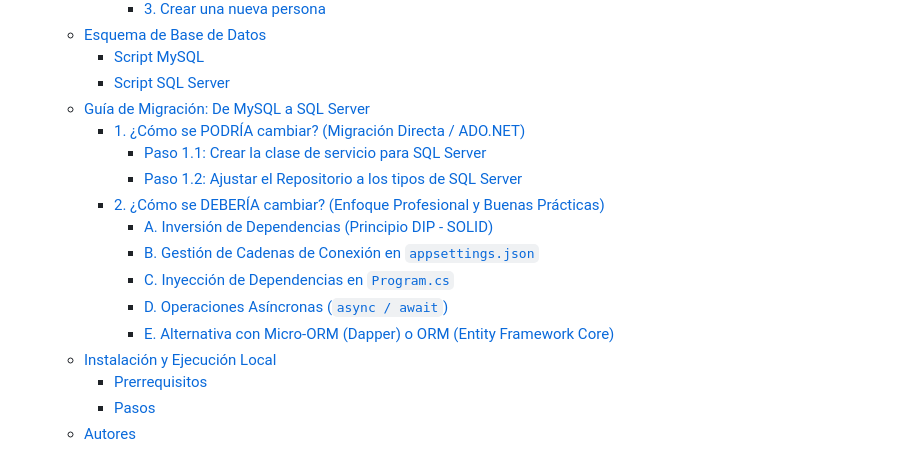
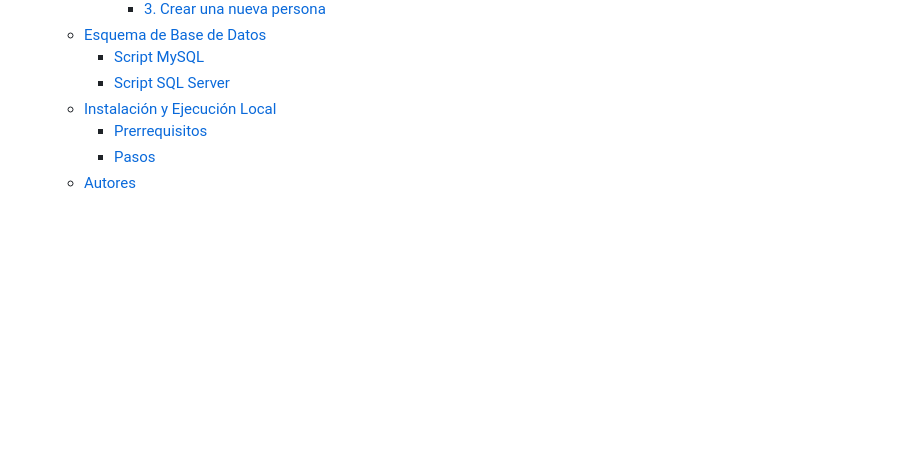
Before and after one commit to Bhusvnash/ApiPersona, a Markdown page: README.MD, the part around one of its changes. Rendered like a GitHub page; blank space fills up the shorter version.

```diff
--- a/README.MD
+++ b/README.MD
@@ -25,16 +25,6 @@ API RESTful desarrollada en **.NET 10** con **ASP.NET Core** para la gestión y
   - [Esquema de Base de Datos](#esquema-de-base-de-datos)
     - [Script MySQL](#script-mysql)
     - [Script SQL Server](#script-sql-server)
-  - [Guía de Migración: De MySQL a SQL Server](#guía-de-migración-de-mysql-a-sql-server)
-    - [1. ¿Cómo se PODRÍA cambiar? (Migración Directa / ADO.NET)](#1-cómo-se-podría-cambiar-migración-directa--adonet)
-      - [Paso 1.1: Crear la clase de servicio para SQL Server](#paso-11-crear-la-clase-de-servicio-para-sql-server)
-      - [Paso 1.2: Ajustar el Repositorio a los tipos de SQL Server](#paso-12-ajustar-el-repositorio-a-los-tipos-de-sql-server)
-    - [2. ¿Cómo se DEBERÍA cambiar? (Enfoque Profesional y Buenas Prácticas)](#2-cómo-se-debería-cambiar-enfoque-profesional-y-buenas-prácticas)
-      - [A. Inversión de Dependencias (Principio DIP - SOLID)](#a-inversión-de-dependencias-principio-dip---solid)
-      - [B. Gestión de Cadenas de Conexión en `appsettings.json`](#b-gestión-de-cadenas-de-conexión-en-appsettingsjson)
-      - [C. Inyección de Dependencias en `Program.cs`](#c-inyección-de-dependencias-en-programcs)
-      - [D. Operaciones Asíncronas (`async / await`)](#d-operaciones-asíncronas-async--await)
-      - [E. Alternativa con Micro-ORM (Dapper) o ORM (Entity Framework Core)](#e-alternativa-con-micro-orm-dapper-o-orm-entity-framework-core)
   - [Instalación y Ejecución Local](#instalación-y-ejecución-local)
     - [Prerrequisitos](#prerrequisitos)
     - [Pasos](#pasos)
```
Also changed, not shown: other parts of README.MD (+11 -142 lines).
